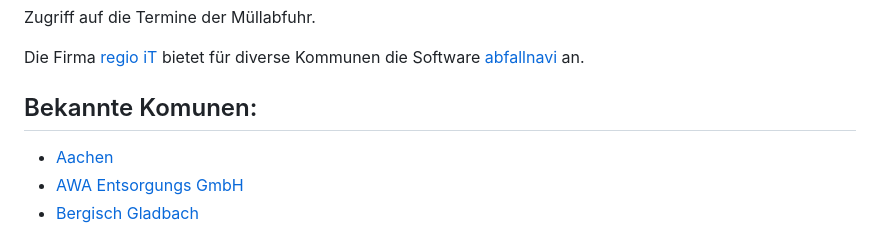
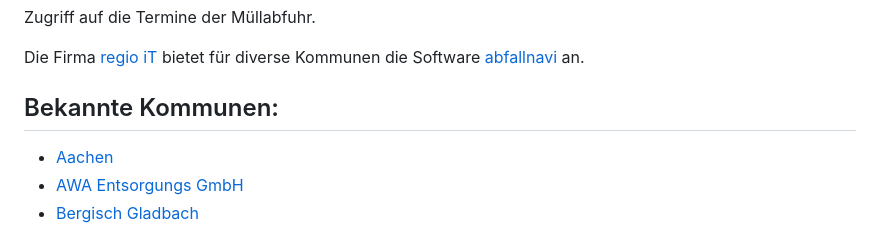
Before and after one commit to poschi3/abfallnavi-api, a Markdown page: README.md, the part around the change. Drawn GitHub-style.

Commit message:
fixed Komune to Kommune

```diff
--- a/README.md
+++ b/README.md
@@ -5,7 +5,7 @@ Zugriff auf die Termine der Müllabfuhr.
 Die Firma [regio iT](https://www.regioit.de) bietet für diverse Kommunen die Software [abfallnavi](https://www.regioit.de/produkte-leistungen/sap-loesungen/entsorgung/abfallapp-abfallnavi) an.
 
 
-## Bekannte Komunen:
+## Bekannte Kommunen:
 
 * [Aachen](https://serviceportal.aachen.de/abfallnavi)
 * [AWA Entsorgungs GmbH](https://abfallkalender.regioit.de/abfall-webapp-awa/)
```
